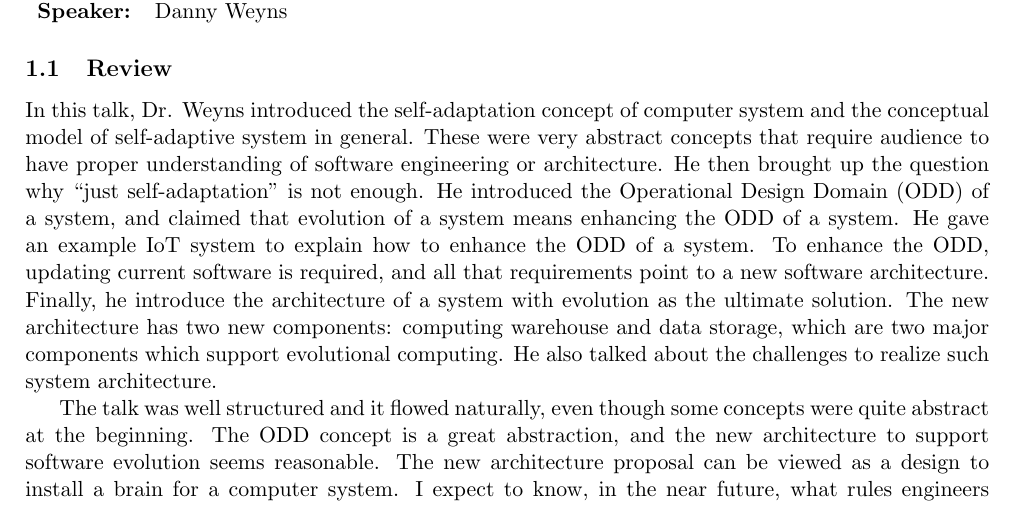
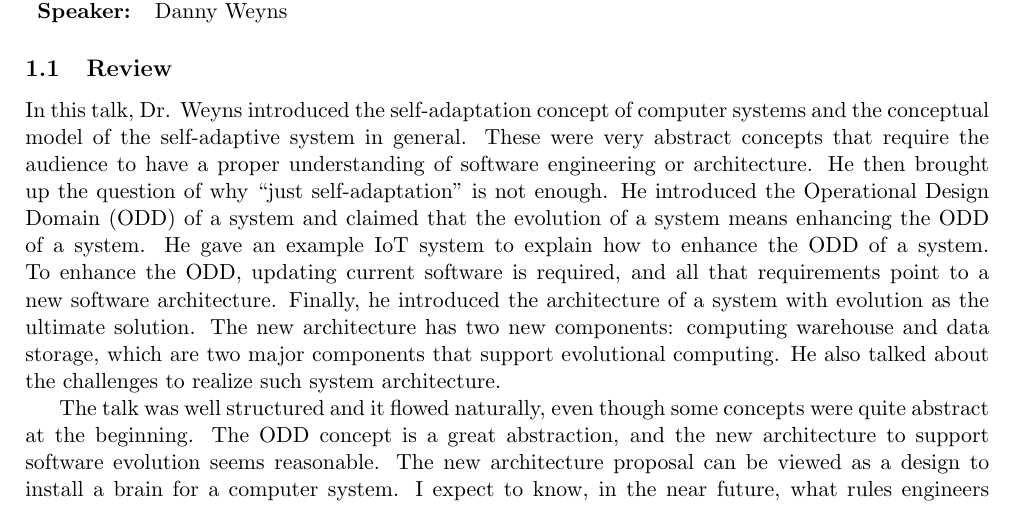
Before and after one commit to zfzhong/csce791, a LaTeX document (spring2023/csce791-report.tex): part of page 2 of 2, cut so that both start at the same text. Compiled offline with pdfLaTeX.

Commit message:
fix some grammar issues

```diff
--- a/spring2023/csce791-report.tex
+++ b/spring2023/csce791-report.tex
@@ -79,7 +79,7 @@ audience, as well as corresponding responses from the speaker.\\
 \end{tabularx}
 
 \subsection{Review}
-In this talk, Dr. Weyns introduced the self-adaptation concept of computer system and the conceptual model of self-adaptive system in general. These were very abstract concepts that require audience to have proper understanding of software engineering or architecture. He then brought up the question why ``just self-adaptation'' is not enough. He introduced the Operational Design Domain (ODD) of a system, and claimed that evolution of a system means enhancing the ODD of a system. He gave an example IoT system to explain how to enhance the ODD of a system. To enhance the ODD, updating current software is required, and all that requirements point to a new software architecture. Finally, he introduce the architecture of a system with evolution as the ultimate solution. The new architecture has two new components: computing warehouse and data storage, which are two major components which support evolutional computing. He also talked about the challenges to realize such system architecture.
+In this talk, Dr. Weyns introduced the self-adaptation concept of computer systems and the conceptual model of the self-adaptive system in general. These were very abstract concepts that require the audience to have a proper understanding of software engineering or architecture. He then brought up the question of why ``just self-adaptation'' is not enough. He introduced the Operational Design Domain (ODD) of a system and claimed that the evolution of a system means enhancing the ODD of a system. He gave an example IoT system to explain how to enhance the ODD of a system. To enhance the ODD, updating current software is required, and all that requirements point to a new software architecture. Finally, he introduced the architecture of a system with evolution as the ultimate solution. The new architecture has two new components: computing warehouse and data storage, which are two major components that support evolutional computing. He also talked about the challenges to realize such system architecture.
 
 The talk was well structured and it flowed naturally, even though some concepts were quite abstract at the beginning. The ODD concept is a great abstraction, and the new architecture to support software evolution seems reasonable. The new architecture proposal can be viewed as a design to install a brain for a computer system. I expect to know, in the near future, what rules engineers should follow to install such brains for future computer systems.
 
```
